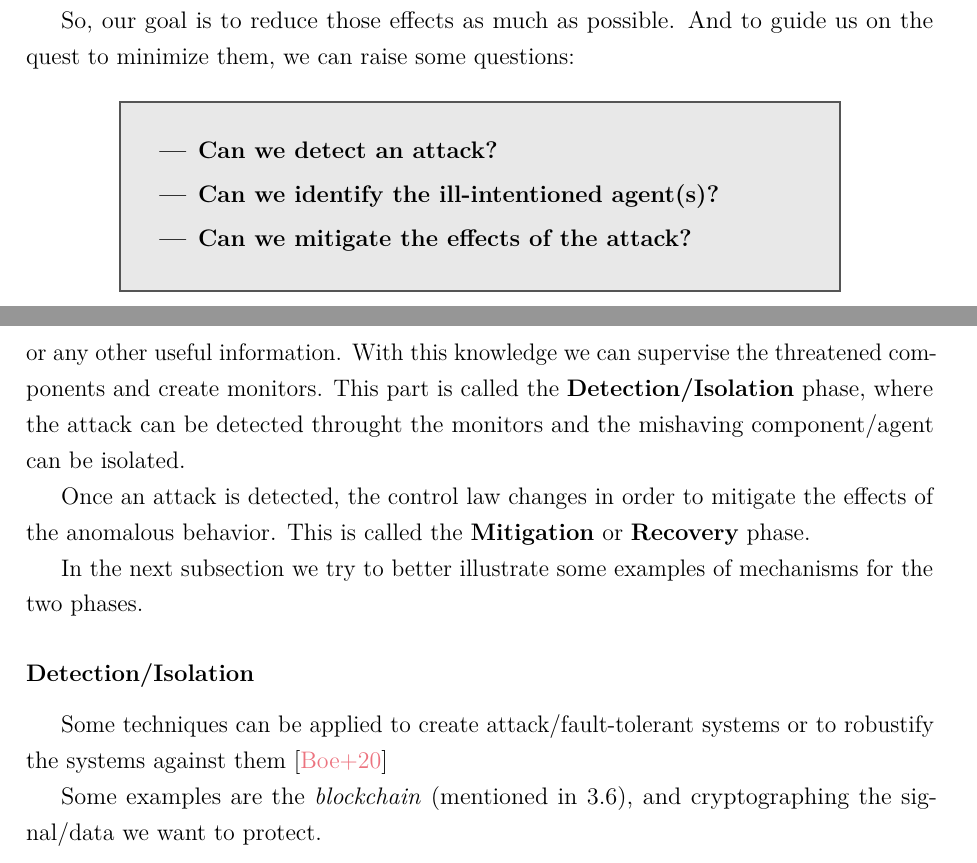
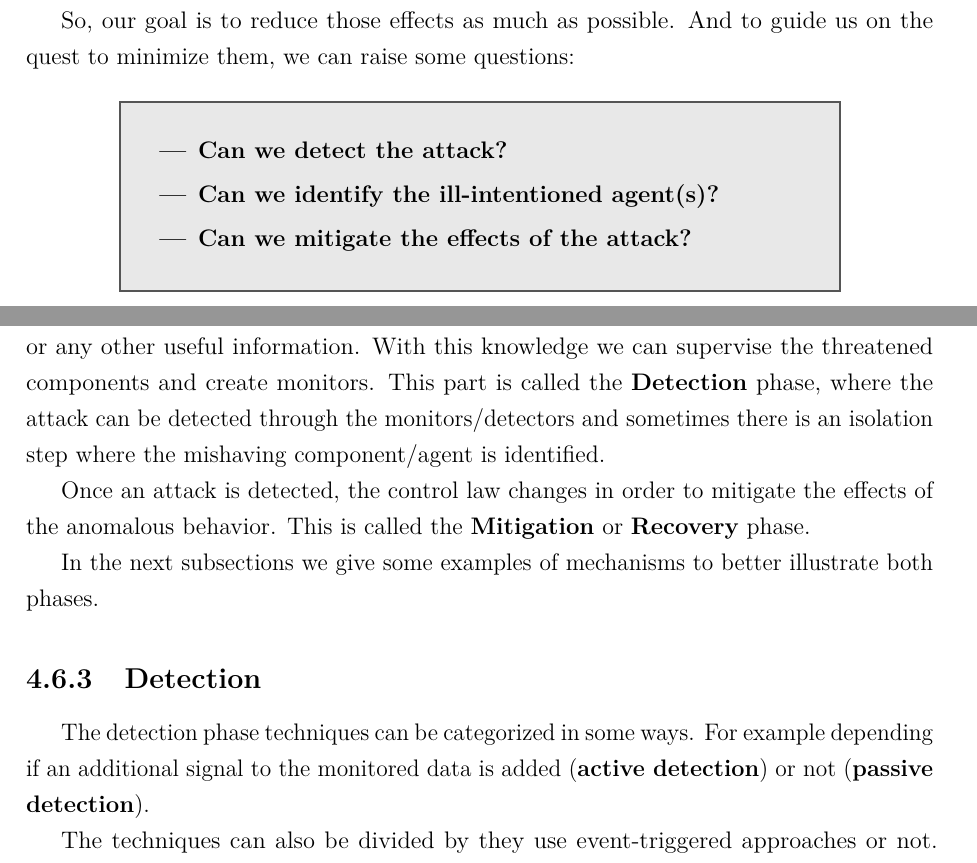
Before and after one commit to Accacio/thesis, a LaTeX thesis (main.tex, which reads main_matter/anomalous_behaviors.tex, main_matter/introduction.tex): two parts of pages 21 and 53 of 71, joined at a grey line, cut so that both start at the same text. Compiled offline with pdfLaTeX.

Commit message:
detection

```diff
--- a/main_matter/anomalous_behaviors.tex
+++ b/main_matter/anomalous_behaviors.tex
@@ -461,15 +461,16 @@ When there is no attack it behave in some way, and when an attack happens it cha
 
 In order to identify an anomalous behavior, first we need some prior information about the normal behavior of the system, for example the dynamics of certain variables, bounds or any other useful information.
 With this knowledge we can supervise the threatened components and create monitors.
-This part is called the \textbf{Detection/Isolation} phase, where the attack can be detected throught the monitors and the mishaving component/agent can be isolated.
+This part is called the \textbf{Detection} phase, where the attack can be detected through the monitors/detectors and sometimes there is an isolation step where the mishaving component/agent is identified.
 
 Once an attack is detected, the control law changes in order to mitigate the effects of the anomalous behavior.
 This is called the \textbf{Mitigation} or \textbf{Recovery} phase.
 
-In the next subsection we try to better illustrate some examples of mechanisms for the two phases.
+In the next subsections we give some examples of mechanisms to better illustrate both phases.
 
-\subsubsection{Detection/Isolation}
+\subsection{Detection}
 
-Some techniques can be applied to create attack/fault-tolerant systems or to robustify the systems against them~\cite{BoemEtAl2020}
+The detection phase techniques can be categorized in some ways.
+For example depending if an additional signal to the monitored data is added (\textbf{active detection}) or not (\textbf{passive detection}).
 
-Some examples are the \emph{blockchain} (mentioned in~\ref{sec:drawbacks}), and cryptographing the signal/data we want to protect.
+The techniques can also be divided by they use event-triggered approaches or not.
--- a/main_matter/introduction.tex
+++ b/main_matter/introduction.tex
@@ -86,7 +86,7 @@ And to guide us on the quest to minimize them, we can raise some questions:
 
 \simplebox{
   \begin{itemize} \bfseries
-    \item Can we detect an attack?
+    \item Can we detect the attack?
     \item Can we identify the ill-intentioned agent(s)?
     \item Can we mitigate the effects of the attack?
   \end{itemize}
```
Also changed, not shown: main_matter/anomalous_behaviors.tex (13 more changed lines).
